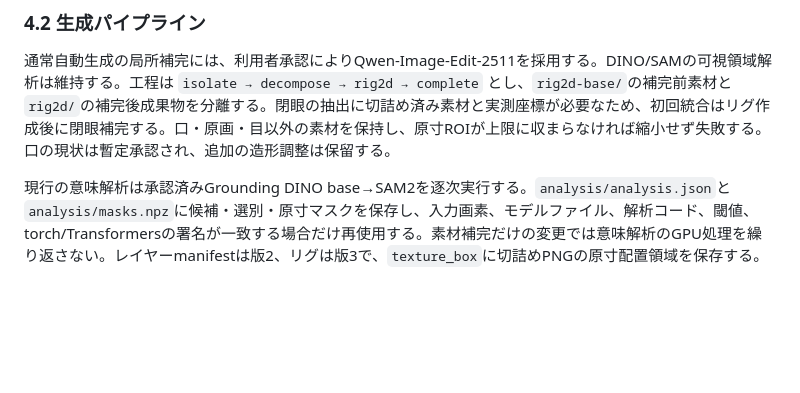
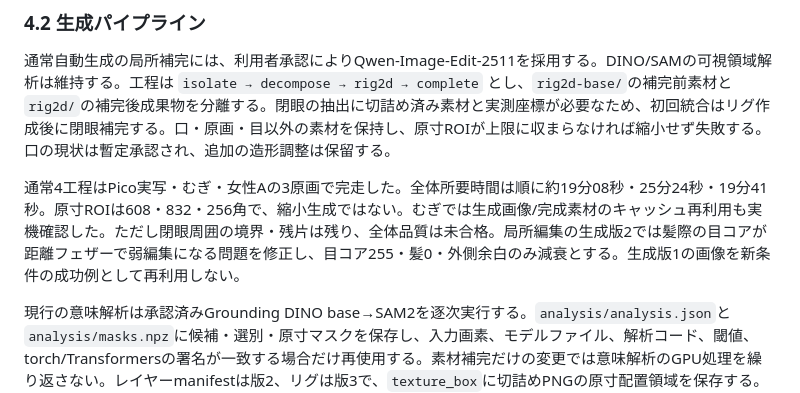
Before and after one commit to benybeny777/test, a Markdown page: SPEC.md, the part around the change. Drawn GitHub-style; blank space fills up the shorter version.

```diff
--- a/SPEC.md
+++ b/SPEC.md
@@ -125,6 +125,8 @@ temp/               一時作成物のみ。.gitignore 済み
 ### 4.2 生成パイプライン
 
 通常自動生成の局所補完には、利用者承認によりQwen-Image-Edit-2511を採用する。DINO/SAMの可視領域解析は維持する。工程は `isolate → decompose → rig2d → complete` とし、`rig2d-base/`の補完前素材と`rig2d/`の補完後成果物を分離する。閉眼の抽出に切詰め済み素材と実測座標が必要なため、初回統合はリグ作成後に閉眼補完する。口・原画・目以外の素材を保持し、原寸ROIが上限に収まらなければ縮小せず失敗する。口の現状は暫定承認され、追加の造形調整は保留する。
+
+通常4工程はPico実写・むぎ・女性Aの3原画で完走した。全体所要時間は順に約19分08秒・25分24秒・19分41秒。原寸ROIは608・832・256角で、縮小生成ではない。むぎでは生成画像/完成素材のキャッシュ再利用も実機確認した。ただし閉眼周囲の境界・残片は残り、全体品質は未合格。局所編集の生成版2では髪際の目コアが距離フェザーで弱編集になる問題を修正し、目コア255・髪0・外側余白のみ減衰とする。生成版1の画像を新条件の成功例として再利用しない。
 
 現行の意味解析は承認済みGrounding DINO base→SAM2を逐次実行する。`analysis/analysis.json`と`analysis/masks.npz`に候補・選別・原寸マスクを保存し、入力画素、モデルファイル、解析コード、閾値、torch/Transformersの署名が一致する場合だけ再使用する。素材補完だけの変更では意味解析のGPU処理を繰り返さない。レイヤーmanifestは版2、リグは版3で、`texture_box`に切詰めPNGの原寸配置領域を保存する。描画前に実寸と領域の一致を検査し、版2リグは再生成を求める。これは機能単位分割の完成を意味しない。
 
```
Also changed, not shown: docs/CHARACTER_GALLERY.md (+9 -1 lines), docs/TASKS.md (+2 -2 lines), docs/character-gallery-25d/female-a/closed.png (added), docs/character-gallery-25d/female-a/full.png (added), docs/character-gallery-25d/female-a/half.png (added), 5 other files.
